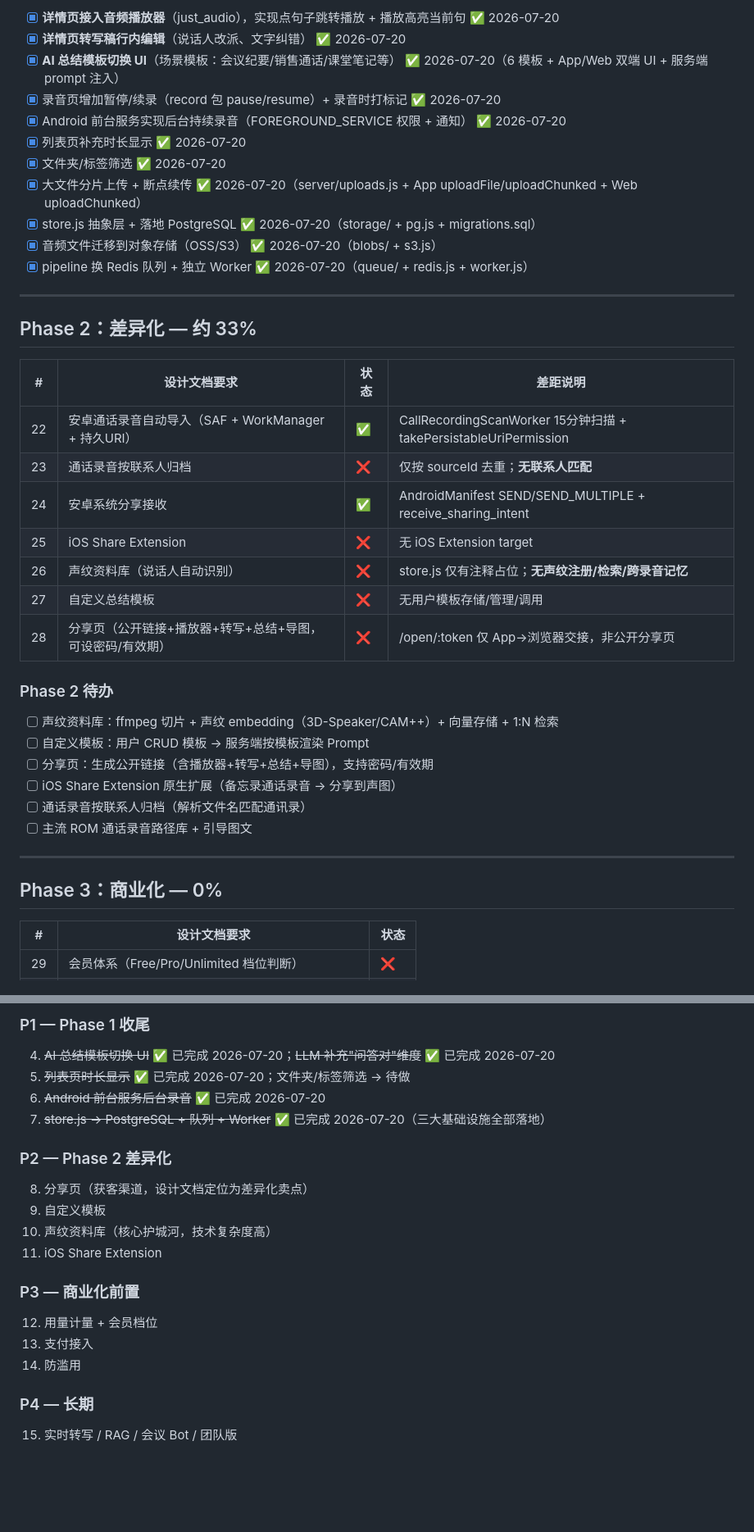
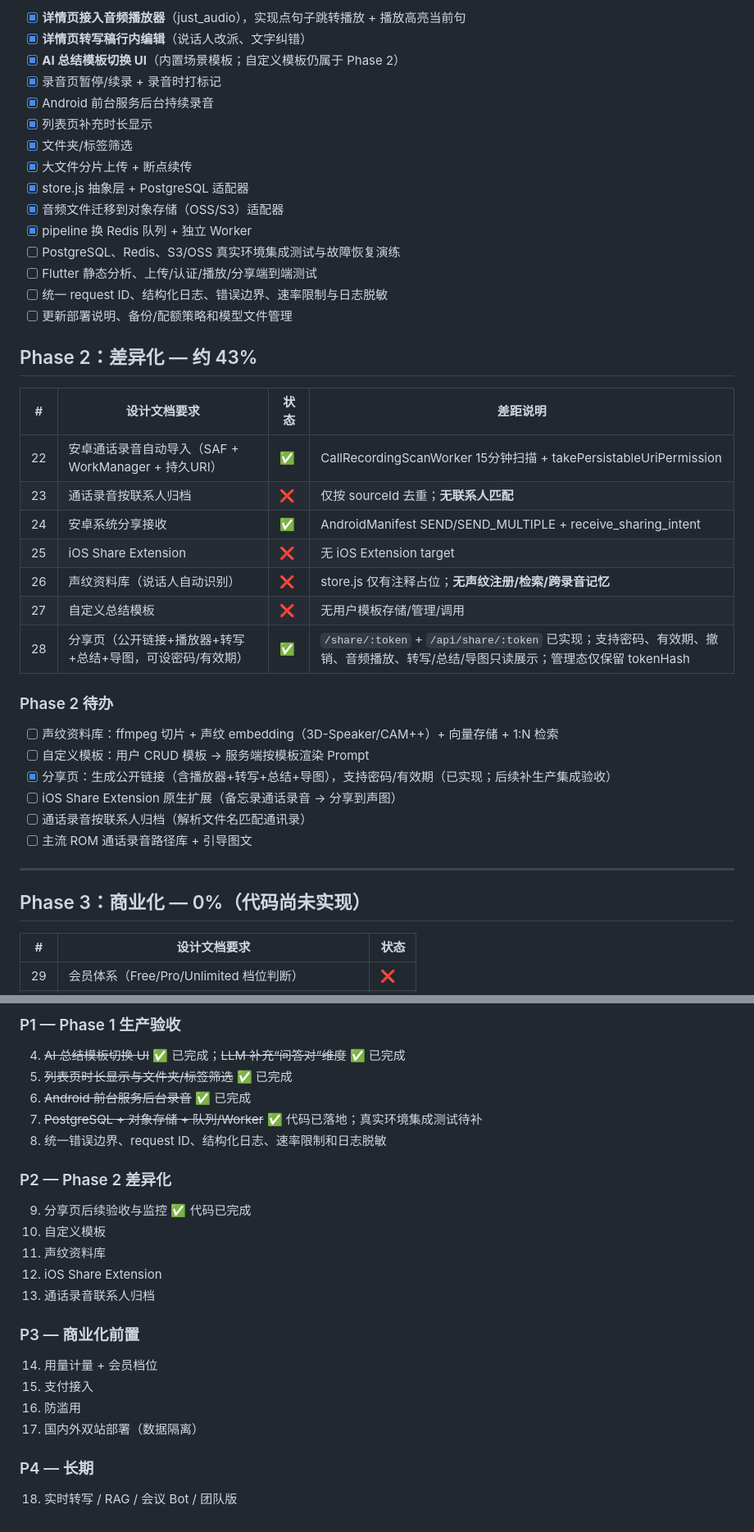
Before and after one commit to shuizhongniaoer/soundmap, a Markdown page: docs/设计文档对照清单.md, 2 parts joined by grey strips. Shown at 82% size. Rendered like a GitHub page; blank space fills up the shorter version.

```diff
--- a/docs/设计文档对照清单.md
+++ b/docs/设计文档对照清单.md
@@ -50,19 +52,21 @@
 
-- [x] **详情页接入音频播放器**（just_audio），实现点句子跳转播放 + 播放高亮当前句 ✅ 2026-07-20
-- [x] **详情页转写稿行内编辑**（说话人改派、文字纠错） ✅ 2026-07-20
-- [x] **AI 总结模板切换 UI**（场景模板：会议纪要/销售通话/课堂笔记等） ✅ 2026-07-20（6 模板 + App/Web 双端 UI + 服务端 prompt 注入）
-- [x] 录音页增加暂停/续录（record 包 pause/resume）+ 录音时打标记 ✅ 2026-07-20
-- [x] Android 前台服务实现后台持续录音（FOREGROUND_SERVICE 权限 + 通知） ✅ 2026-07-20
-- [x] 列表页补充时长显示 ✅ 2026-07-20
-- [x] 文件夹/标签筛选 ✅ 2026-07-20
-- [x] 大文件分片上传 + 断点续传 ✅ 2026-07-20（server/uploads.js + App uploadFile/uploadChunked + Web uploadChunked）
-- [x] store.js 抽象层 + 落地 PostgreSQL ✅ 2026-07-20（storage/ + pg.js + migrations.sql）
-- [x] 音频文件迁移到对象存储（OSS/S3） ✅ 2026-07-20（blobs/ + s3.js）
-- [x] pipeline 换 Redis 队列 + 独立 Worker ✅ 2026-07-20（queue/ + redis.js + worker.js）
+- [x] **详情页接入音频播放器**（just_audio），实现点句子跳转播放 + 播放高亮当前句
+- [x] **详情页转写稿行内编辑**（说话人改派、文字纠错）
+- [x] **AI 总结模板切换 UI**（内置场景模板；自定义模板仍属于 Phase 2）
+- [x] 录音页暂停/续录 + 录音时打标记
+- [x] Android 前台服务后台持续录音
+- [x] 列表页补充时长显示
+- [x] 文件夹/标签筛选
+- [x] 大文件分片上传 + 断点续传
+- [x] store.js 抽象层 + PostgreSQL 适配器
+- [x] 音频文件迁移到对象存储（OSS/S3）适配器
+- [x] pipeline 换 Redis 队列 + 独立 Worker
+- [ ] PostgreSQL、Redis、S3/OSS 真实环境集成测试与故障恢复演练
+- [ ] Flutter 静态分析、上传/认证/播放/分享端到端测试
+- [ ] 统一 request ID、结构化日志、错误边界、速率限制与日志脱敏
+- [ ] 更新部署说明、备份/配额策略和模型文件管理
 
----
-
-## Phase 2：差异化 — 约 33%
+## Phase 2：差异化 — 约 43%
 
 | # | 设计文档要求 | 状态 | 差距说明 |
 |---|---|---|---|
@@ -72,20 +76,20 @@
 | 25 | iOS Share Extension | ❌ | 无 iOS Extension target |
 | 26 | 声纹资料库（说话人自动识别） | ❌ | store.js 仅有注释占位；**无声纹注册/检索/跨录音记忆** |
 | 27 | 自定义总结模板 | ❌ | 无用户模板存储/管理/调用 |
-| 28 | 分享页（公开链接+播放器+转写+总结+导图，可设密码/有效期） | ❌ | /open/:token 仅 App→浏览器交接，非公开分享页 |
+| 28 | 分享页（公开链接+播放器+转写+总结+导图，可设密码/有效期） | ✅ | `/share/:token` + `/api/share/:token` 已实现；支持密码、有效期、撤销、音频播放、转写/总结/导图只读展示；管理态仅保留 tokenHash |
 
 ### Phase 2 待办
 
 - [ ] 声纹资料库：ffmpeg 切片 + 声纹 embedding（3D-Speaker/CAM++）+ 向量存储 + 1:N 检索
 - [ ] 自定义模板：用户 CRUD 模板 → 服务端按模板渲染 Prompt
-- [ ] 分享页：生成公开链接（含播放器+转写+总结+导图），支持密码/有效期
+- [x] 分享页：生成公开链接（含播放器+转写+总结+导图），支持密码/有效期（已实现；后续补生产集成验收）
 - [ ] iOS Share Extension 原生扩展（备忘录通话录音 → 分享到声图）
 - [ ] 通话录音按联系人归档（解析文件名匹配通讯录）
 - [ ] 主流 ROM 通话录音路径库 + 引导图文
 
 ---
 
-## Phase 3：商业化 — 0%
+## Phase 3：商业化 — 0%（代码尚未实现）
 
 | # | 设计文档要求 | 状态 |
 |---|---|---|
@@ -126,20 +150,23 @@
 
-### P1 — Phase 1 收尾
-4. ~~AI 总结模板切换 UI~~ ✅ 已完成 2026-07-20；~~LLM 补充"问答对"维度~~ ✅ 已完成 2026-07-20
-5. ~~列表页时长显示~~ ✅ 已完成 2026-07-20；文件夹/标签筛选 → 待做
-6. ~~Android 前台服务后台录音~~ ✅ 已完成 2026-07-20
-7. ~~store.js → PostgreSQL + 队列 + Worker~~ ✅ 已完成 2026-07-20（三大基础设施全部落地）
+### P1 — Phase 1 生产验收
+4. ~~AI 总结模板切换 UI~~ ✅ 已完成；~~LLM 补充“问答对”维度~~ ✅ 已完成
+5. ~~列表页时长显示与文件夹/标签筛选~~ ✅ 已完成
+6. ~~Android 前台服务后台录音~~ ✅ 已完成
+7. ~~PostgreSQL + 对象存储 + 队列/Worker~~ ✅ 代码已落地；真实环境集成测试待补
+8. 统一错误边界、request ID、结构化日志、速率限制和日志脱敏
 
 ### P2 — Phase 2 差异化
-8. 分享页（获客渠道，设计文档定位为差异化卖点）
-9. 自定义模板
-10. 声纹资料库（核心护城河，技术复杂度高）
-11. iOS Share Extension
+9. 分享页后续验收与监控 ✅ 代码已完成
+10. 自定义模板
+11. 声纹资料库
+12. iOS Share Extension
+13. 通话录音联系人归档
 
 ### P3 — 商业化前置
-12. 用量计量 + 会员档位
-13. 支付接入
-14. 防滥用
+14. 用量计量 + 会员档位
+15. 支付接入
+16. 防滥用
+17. 国内外双站部署（数据隔离）
 
 ### P4 — 长期
-15. 实时转写 / RAG / 会议 Bot / 团队版
+18. 实时转写 / RAG / 会议 Bot / 团队版
```
Also changed, not shown: other parts of docs/设计文档对照清单.md (+50 -28 lines).
